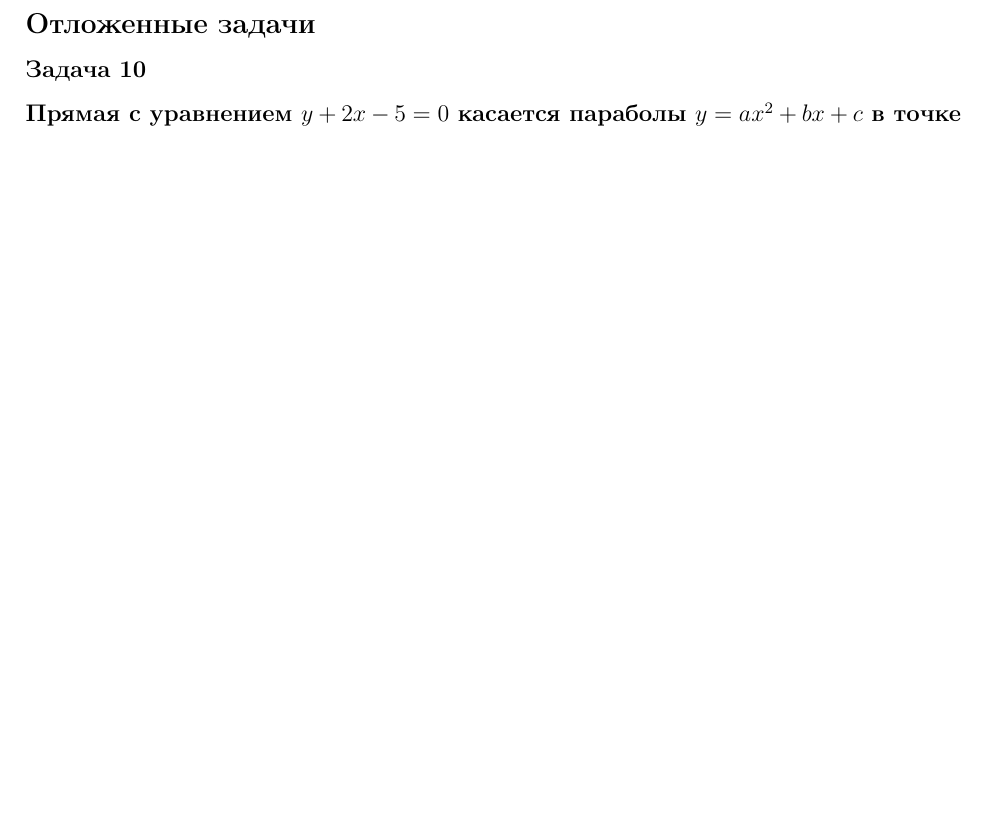
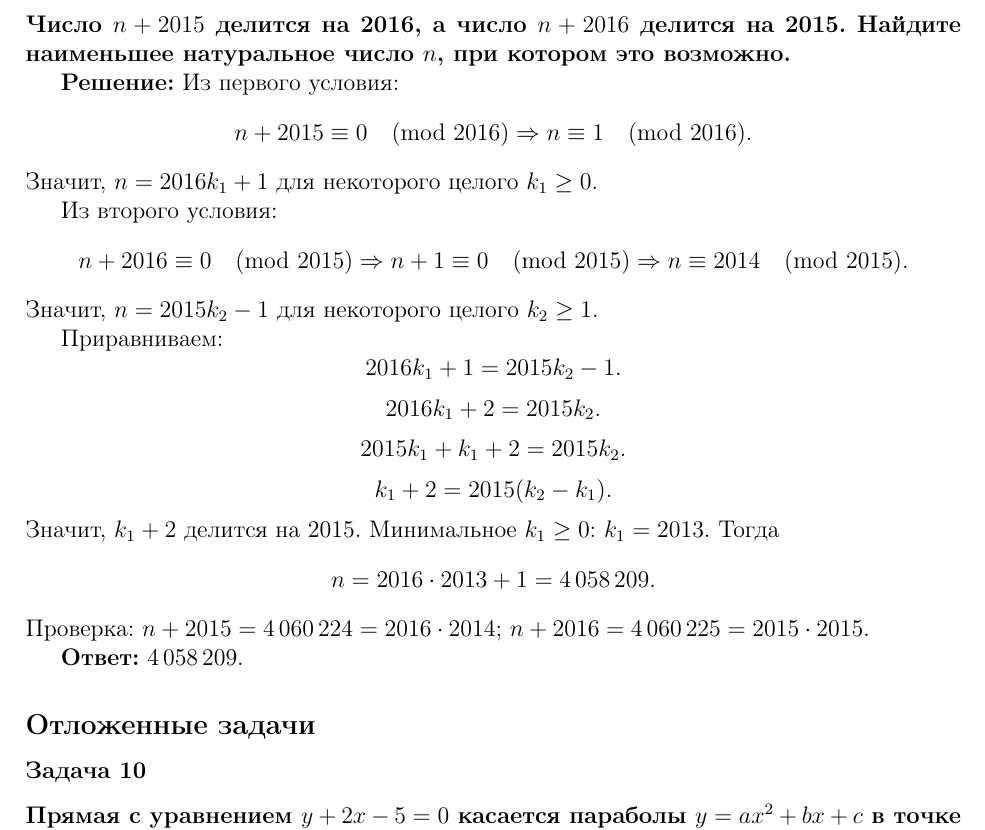
Before and after one commit to kuznetsovvj/education, a LaTeX document (mathbook/wolfson-divisibility/solutions-wolfson-divisibility-olymp.tex): part of page 18 of 18 before the commit and part of page 18 of 19 after it, cut at the place of the change, the shorter picture padded with empty space. Compiled offline with pdfLaTeX.

Commit message:
Вольфсон. Олимпиады. Задача 56

```diff
--- a/mathbook/wolfson-divisibility/solutions-wolfson-divisibility-olymp.tex
+++ b/mathbook/wolfson-divisibility/solutions-wolfson-divisibility-olymp.tex
@@ -943,6 +943,43 @@ n^2 = (10^m - 1)^2 = 10^{2m} - 2 \cdot 10^m + 1 = \underbrace{99\ldots9}_{m-1}8\
 
 \textbf{Ответ:} 1909.
 
+\subsubsection*{Задача 56}
+\textbf{Число $n + 2015$ делится на 2016, а число $n + 2016$ делится на 2015. Найдите наименьшее натуральное число $n$, при котором это возможно.}
+
+\textbf{Решение:}
+Из первого условия:
+\[
+n + 2015 \equiv 0 \pmod{2016} \Rightarrow n \equiv 1 \pmod{2016}.
+\]
+Значит, $n = 2016k_1 + 1$ для некоторого целого $k_1 \ge 0$.
+
+Из второго условия:
+\[
+n + 2016 \equiv 0 \pmod{2015} \Rightarrow n + 1 \equiv 0 \pmod{2015} \Rightarrow n \equiv 2014 \pmod{2015}.
+\]
+Значит, $n = 2015k_2 - 1$ для некоторого целого $k_2 \ge 1$.
+
+Приравниваем:
+\[
+2016k_1 + 1 = 2015k_2 - 1.
+\]
+\[
+2016k_1 + 2 = 2015k_2.
+\]
+\[
+2015k_1 + k_1 + 2 = 2015k_2.
+\]
+\[
+k_1 + 2 = 2015(k_2 - k_1).
+\]
+Значит, $k_1 + 2$ делится на 2015. Минимальное $k_1 \ge 0$: $k_1 = 2013$. Тогда
+\[
+n = 2016 \cdot 2013 + 1 = 4\,058\,209.
+\]
+Проверка: $n + 2015 = 4\,060\,224 = 2016 \cdot 2014$; $n + 2016 = 4\,060\,225 = 2015 \cdot 2015$.
+
+\textbf{Ответ:} 4\,058\,209.
+
 \subsection*{Отложенные задачи}
 
 \subsubsection*{Задача 10}
```
